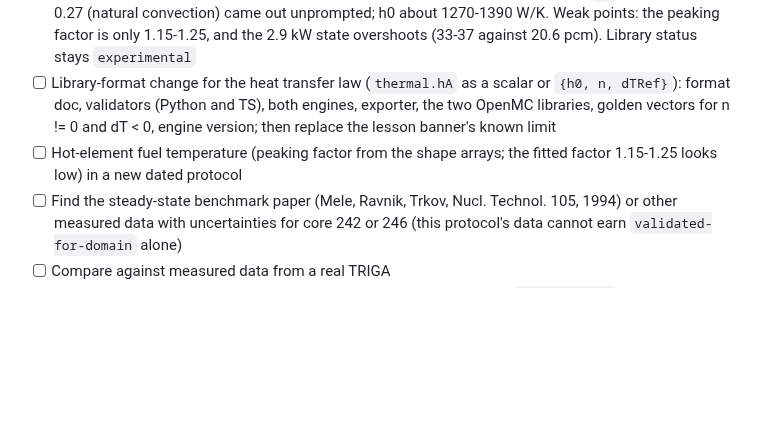
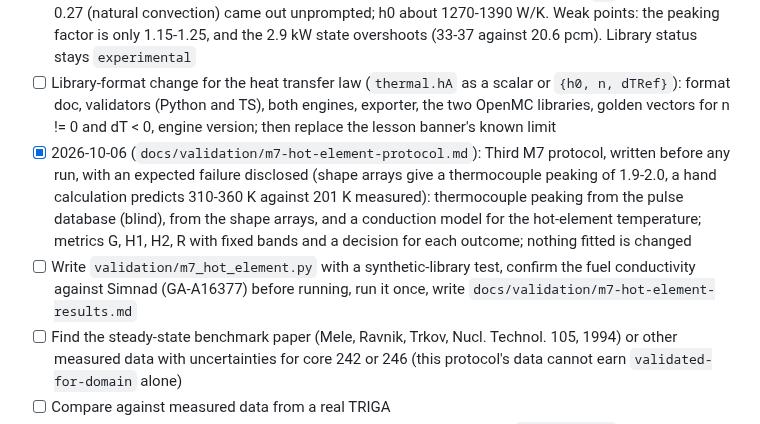
Before and after one commit to bluetyde/raft, a Markdown page: TODO.md, the part around the change. Rendered like a GitHub page; blank space fills up the shorter version.

```diff
--- a/TODO.md
+++ b/TODO.md
@@ -153,7 +153,8 @@ ROS3P and golden vectors done since; M1 GO on 2026-09-27.
 - [x] 2026-10-06 (`docs/validation/m7-heat-transfer-protocol.md`): Second M7 protocol, written before any run and with the first run's results disclosed: heat transfer as a two-parameter power law in the fuel-to-pool temperature difference (n = 0 is the shipped law), fitted to the reactivity at states 3 and 7 only, tested on held-out states for both the reactivity and the temperature shape, against a constant `hA` refitted on the same states; fixed bands and decision rule
 - [x] 2026-10-06 (`docs/validation/m7-heat-transfer-results.md`, `validation/m7_heat_transfer.py`): Ran the heat transfer protocol once. **A power law `hA = h0 (dT/100 K)^n` meets the adoption rule for both OpenMC cores**: fitted on states 3 and 7, it predicts the held-out defect within 4 % and the fuel-temperature shape to 0.03-0.05 (constant `hA`: 0.11); n = 0.22-0.27 (natural convection) came out unprompted; h0 about 1270-1390 W/K. Weak points: the peaking factor is only 1.15-1.25, and the 2.9 kW state overshoots (33-37 against 20.6 pcm). Library status stays `experimental`
 - [ ] Library-format change for the heat transfer law (`thermal.hA` as a scalar or `{h0, n, dTRef}`): format doc, validators (Python and TS), both engines, exporter, the two OpenMC libraries, golden vectors for n != 0 and dT < 0, engine version; then replace the lesson banner's known limit
-- [ ] Hot-element fuel temperature (peaking factor from the shape arrays; the fitted factor 1.15-1.25 looks low) in a new dated protocol
+- [x] 2026-10-06 (`docs/validation/m7-hot-element-protocol.md`): Third M7 protocol, written before any run, with an expected failure disclosed (shape arrays give a thermocouple peaking of 1.9-2.0, a hand calculation predicts 310-360 K against 201 K measured): thermocouple peaking from the pulse database (blind), from the shape arrays, and a conduction model for the hot-element temperature; metrics G, H1, H2, R with fixed bands and a decision for each outcome; nothing fitted is changed
+- [ ] Write `validation/m7_hot_element.py` with a synthetic-library test, confirm the fuel conductivity against Simnad (GA-A16377) before running, run it once, write `docs/validation/m7-hot-element-results.md`
 - [ ] Find the steady-state benchmark paper (Mele, Ravnik, Trkov, Nucl. Technol. 105, 1994) or other measured data with uncertainties for core 242 or 246 (this protocol's data cannot earn `validated-for-domain` alone)
 - [ ] Compare against measured data from a real TRIGA
 - [ ] **[codex]** Codex review of the milestone's merged diff before closing it (`codex-review` skill; pick the auditor that fits; log it as pending if the quota is out)
```
Also changed, not shown: docs/validation/m7-hot-element-protocol.md (added, +86 -0 lines).
